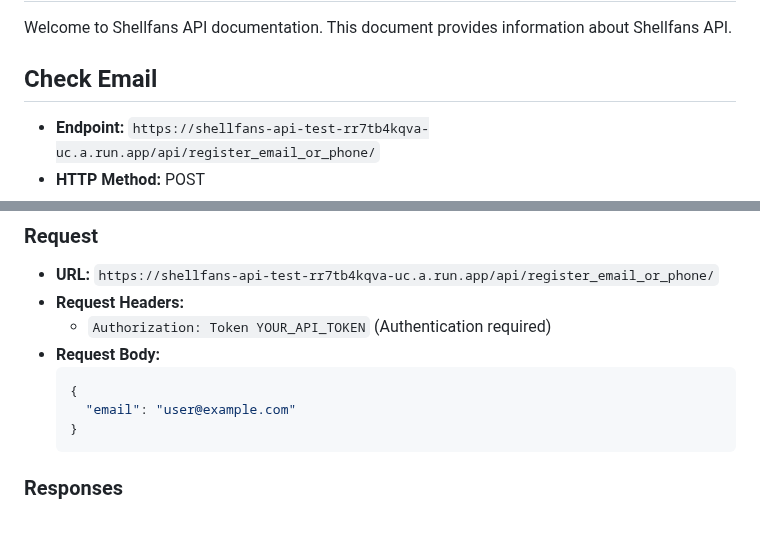
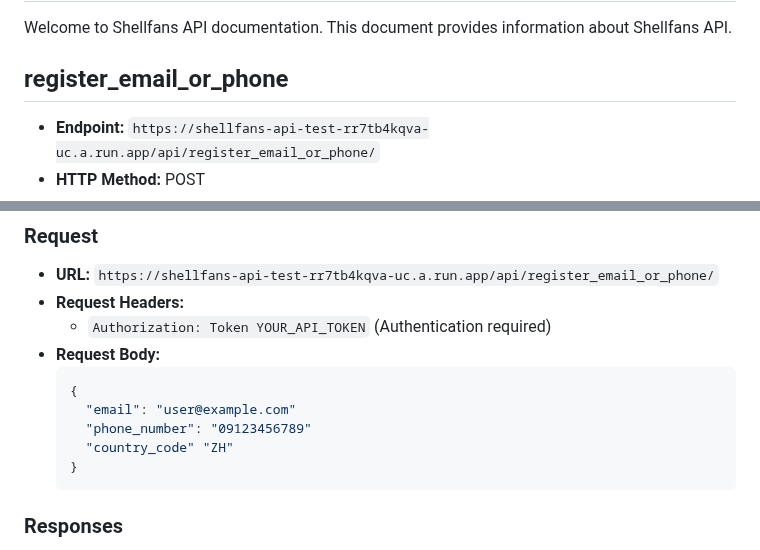
Before and after one commit to 2xjialjl/shellfans_api_test, a Markdown page: README.md, 2 parts joined by grey strips. Drawn GitHub-style; blank space fills up the shorter version.

````diff
--- a/README.md
+++ b/README.md
@@ -2,7 +2,7 @@
 
 Welcome to Shellfans API documentation. This document provides information about Shellfans API.
 
-## Check Email
+## register_email_or_phone
 
 - **Endpoint:** `https://shellfans-api-test-rr7tb4kqva-uc.a.run.app/api/register_email_or_phone/`
 - **HTTP Method:** POST
@@ -17,6 +17,8 @@ Welcome to Shellfans API documentation. This document provides information about
   ```json
   {
     "email": "user@example.com"
+    "phone_number": "09123456789"
+    "country_code" "ZH"
   }
 ### Responses
 - **Status Codes:200 OK: Sending email successfully.**
````
